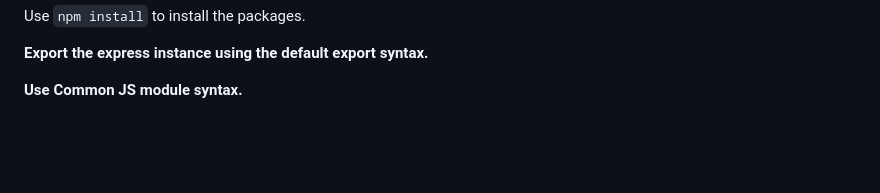
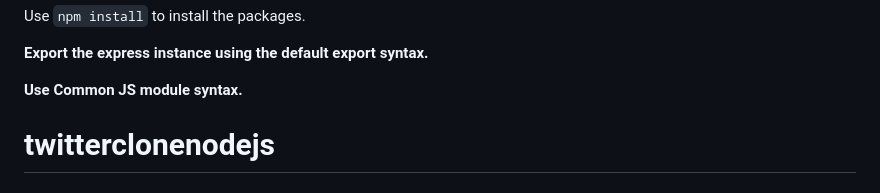
Before and after one commit to Nagasai016/twitterclonenodejs, a Markdown page: README.md, the part around the change. Rendered like a GitHub page; blank space fills up the shorter version.

```diff
--- a/README.md
+++ b/README.md
@@ -532,3 +532,4 @@ Use `npm install` to install the packages.
 **Export the express instance using the default export syntax.**
 
 **Use Common JS module syntax.**
+# twitterclonenodejs
```
